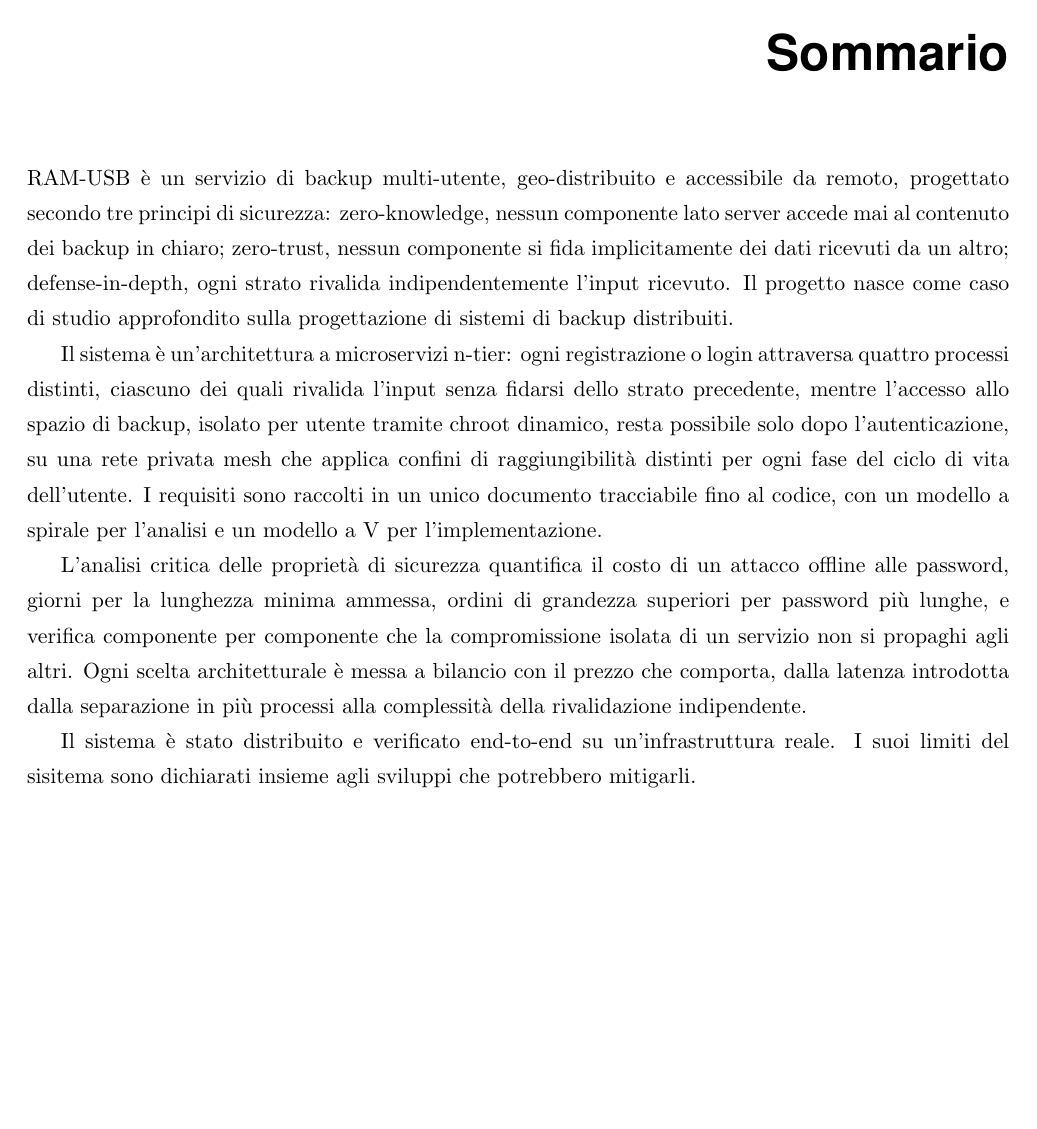
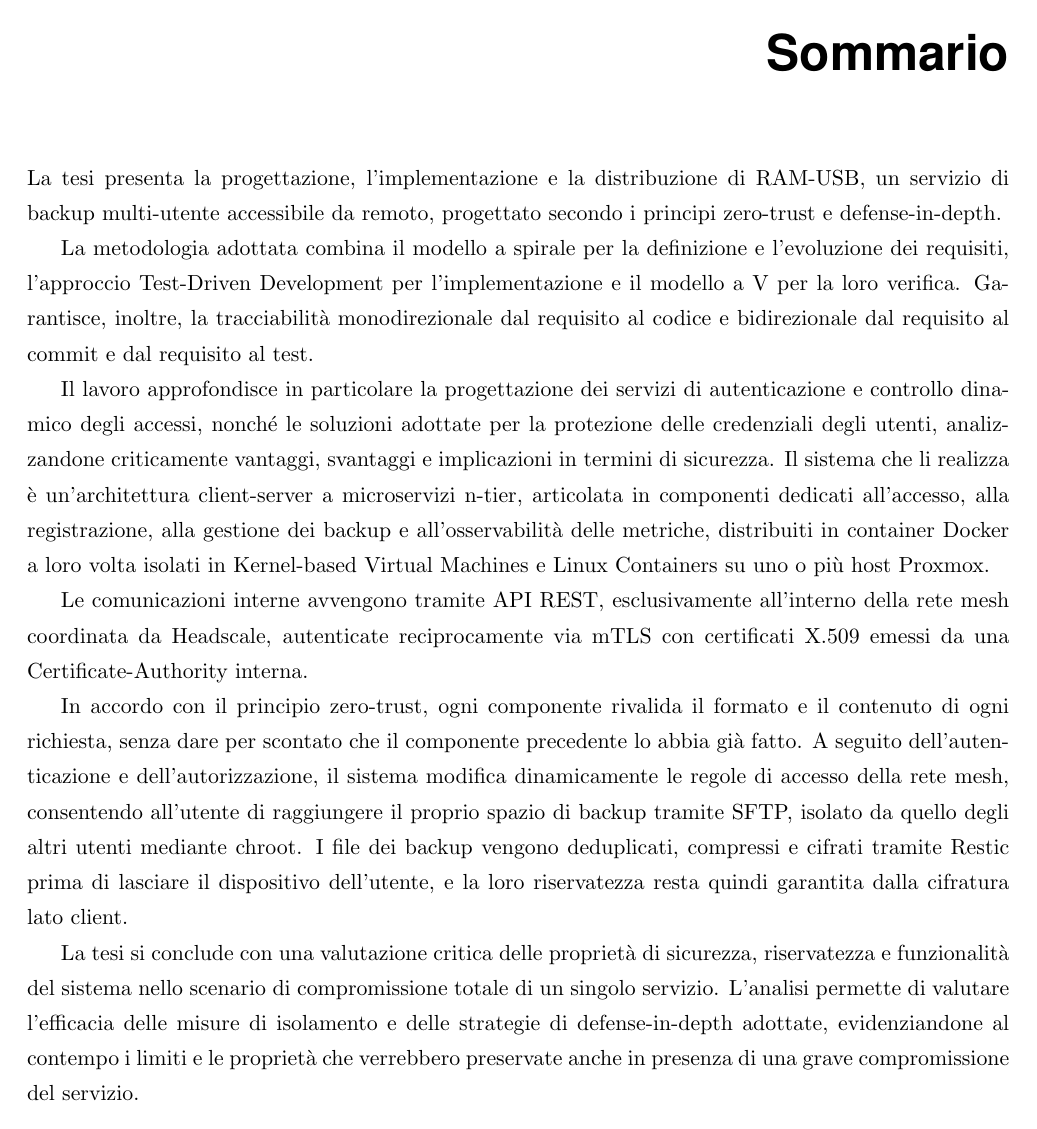
Before and after one commit to Verryx-02/RAM-USB, LaTeX slides (ThesisAtUniud/thesis_Verrengia.tex, which reads ThesisAtUniud/chapters/00_sommario.tex): page 3 of 80. Compiled offline with pdfLaTeX.

Commit message:
docs(project): rewrite the abstract to summarize the implemented architecture, methodology, and compromise-scenario analysis, restructuring it into five thematic paragraphs

```diff
--- a/ThesisAtUniud/chapters/00_sommario.tex
+++ b/ThesisAtUniud/chapters/00_sommario.tex
@@ -1,22 +1,34 @@
 \abstract
-RAM-USB è un servizio di backup multi-utente, geo-distribuito e accessibile da remoto, progettato
-secondo tre principi di sicurezza: zero-knowledge, nessun componente lato server accede mai al
-contenuto dei backup in chiaro; zero-trust, nessun componente si fida implicitamente dei dati ricevuti
-da un altro; defense-in-depth, ogni strato rivalida indipendentemente l'input ricevuto. Il progetto nasce
-come caso di studio approfondito sulla progettazione di sistemi di backup distribuiti.
+La tesi presenta la progettazione, l'implementazione e la distribuzione di RAM-USB,
+un servizio di backup multi-utente accessibile da remoto, progettato secondo i principi zero-trust e
+defense-in-depth.
 
-Il sistema è un'architettura a microservizi n-tier: ogni registrazione o login attraversa quattro
-processi distinti, ciascuno dei quali rivalida l'input senza fidarsi dello strato precedente, mentre
-l'accesso allo spazio di backup, isolato per utente tramite chroot dinamico, resta possibile solo dopo
-l'autenticazione, su una rete privata mesh che applica confini di raggiungibilità distinti per ogni fase
-del ciclo di vita dell'utente. I requisiti sono raccolti in un unico documento tracciabile fino al
-codice, con un modello a spirale per l'analisi e un modello a V per l'implementazione.
+La metodologia adottata combina il modello a spirale per la definizione e l'evoluzione dei requisiti,
+l'approccio Test-Driven Development per l'implementazione e il modello a V per la loro verifica.
+Garantisce, inoltre, la tracciabilità monodirezionale dal requisito al codice e bidirezionale dal requisito
+al commit e dal requisito al test.
 
-L'analisi critica delle proprietà di sicurezza quantifica il costo di un attacco offline alle password,
-giorni per la lunghezza minima ammessa, ordini di grandezza superiori per password più lunghe, e
-verifica componente per componente che la compromissione isolata di un servizio non si propaghi agli
-altri. Ogni scelta architetturale è messa a bilancio con il prezzo che comporta, dalla latenza
-introdotta dalla separazione in più processi alla complessità della rivalidazione indipendente.
+Il lavoro approfondisce in particolare la progettazione dei servizi di autenticazione e controllo dinamico
+degli accessi, nonché le soluzioni adottate per la protezione delle credenziali degli utenti, analizzandone
+criticamente vantaggi, svantaggi e implicazioni in termini di sicurezza. Il sistema che li realizza è
+un'architettura client-server a microservizi n-tier, articolata in componenti dedicati all'accesso, alla
+registrazione, alla gestione dei backup e all'osservabilità delle metriche, distribuiti in container Docker
+a loro volta isolati in Kernel-based Virtual Machines e Linux Containers su uno o più host Proxmox.
 
-Il sistema è stato distribuito e verificato end-to-end su un'infrastruttura reale.
-I suoi limiti del sisitema sono dichiarati insieme agli sviluppi che potrebbero mitigarli.
+Le comunicazioni interne avvengono tramite API REST, esclusivamente all'interno della rete mesh coordinata
+da Headscale, autenticate reciprocamente via mTLS con certificati X.509 emessi da una Certificate-Authority
+interna.
+
+In accordo con il principio zero-trust, ogni componente rivalida il formato e il contenuto
+di ogni richiesta, senza dare per scontato che il componente precedente lo abbia già fatto. A seguito
+dell'autenticazione e dell'autorizzazione, il sistema modifica dinamicamente le regole di accesso della rete
+mesh, consentendo all'utente di raggiungere il proprio spazio di backup tramite SFTP, isolato da quello
+degli altri utenti mediante chroot. I file dei backup vengono deduplicati, compressi e cifrati tramite
+Restic prima di lasciare il dispositivo dell'utente, e la loro riservatezza resta quindi garantita dalla
+cifratura lato client.
+
+La tesi si conclude con una valutazione critica delle proprietà di sicurezza, riservatezza e funzionalità
+del sistema nello scenario di compromissione totale di un singolo servizio. L'analisi permette di valutare
+l'efficacia delle misure di isolamento e delle strategie di defense-in-depth adottate, evidenziandone al
+contempo i limiti e le proprietà che verrebbero preservate anche in presenza di una grave compromissione
+del servizio.
```
